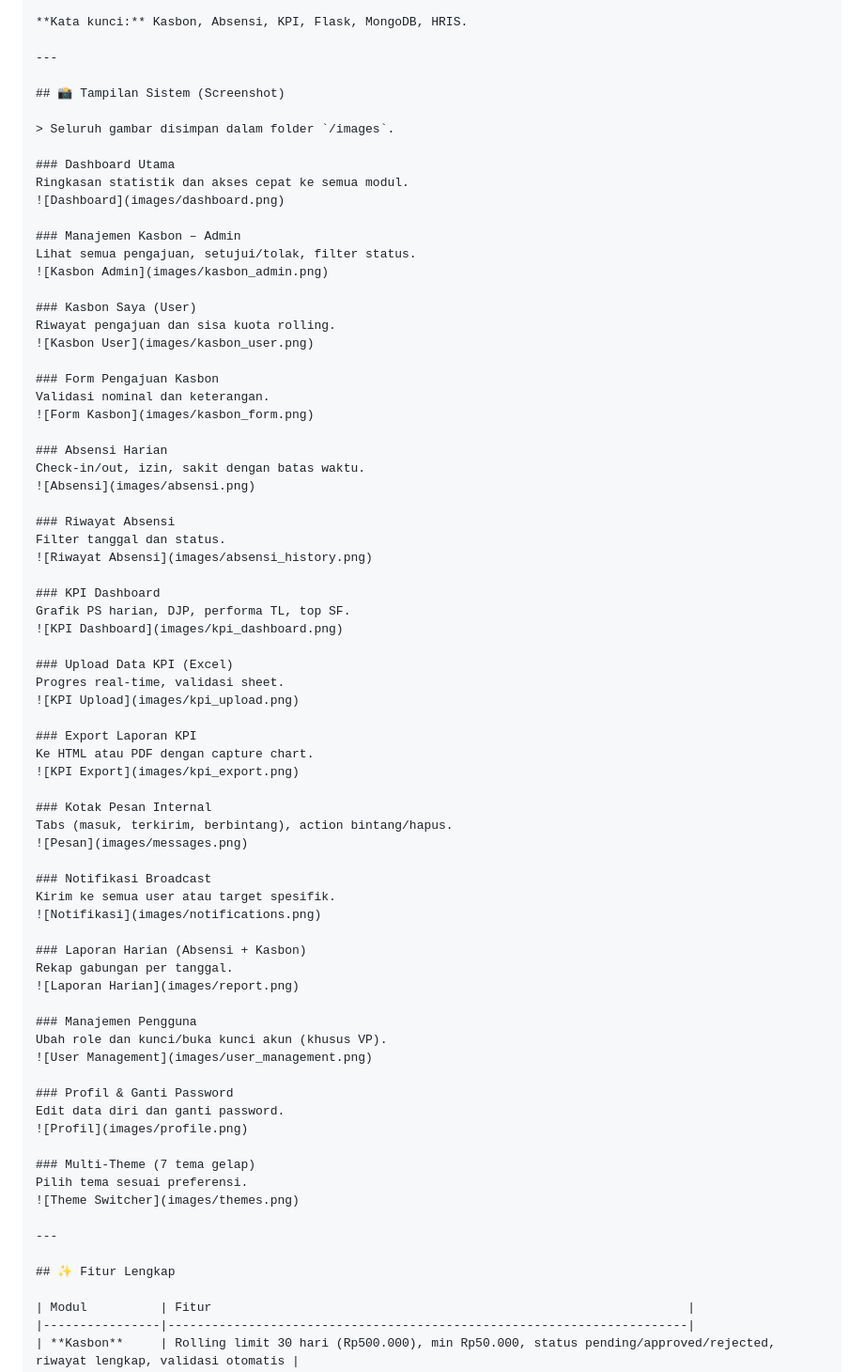
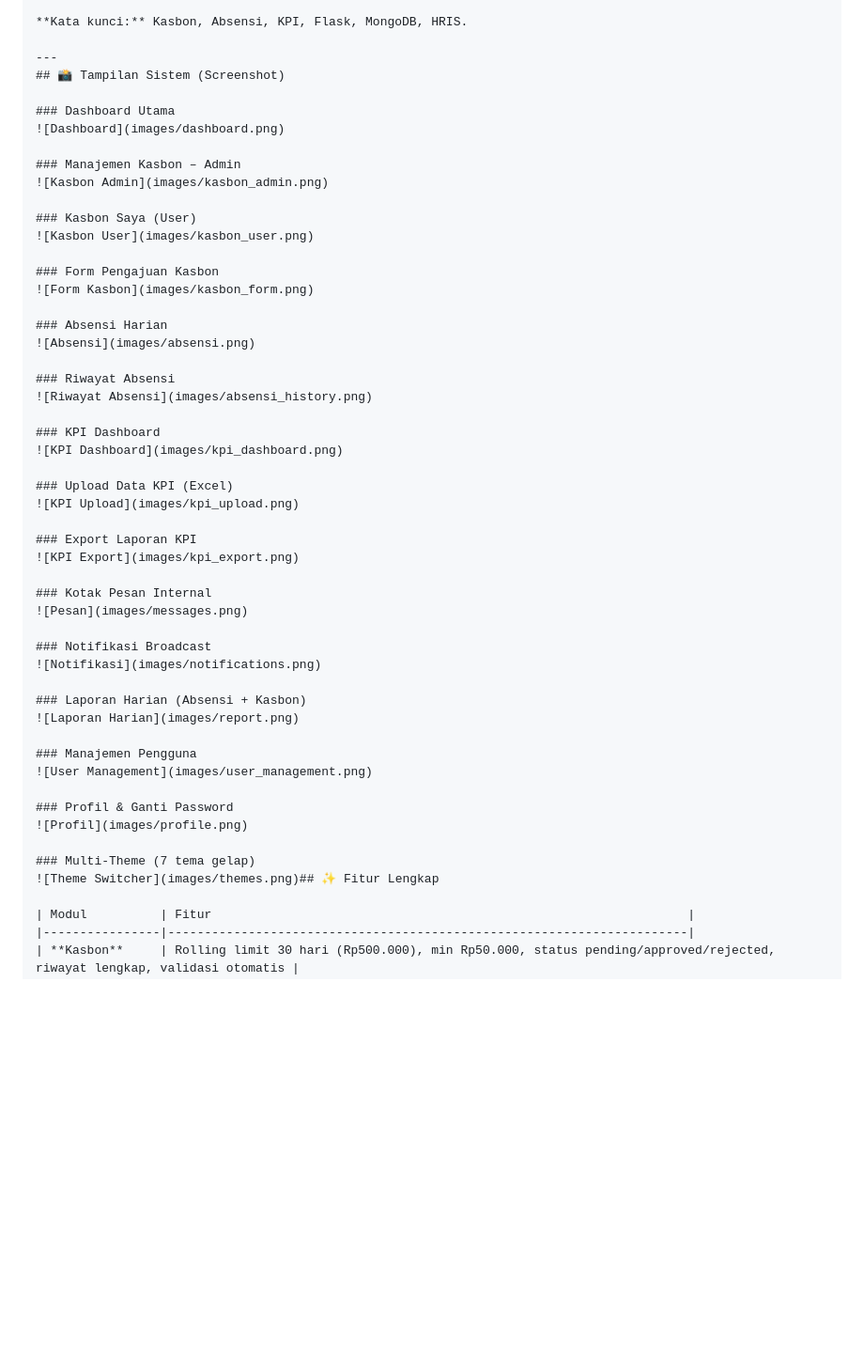
Before and after one commit to volthz001/mcp-hris, a Markdown page: README.md, the part around the change. Shown at 94% size. GitHub-like rendering; blank space fills up the shorter version.

```diff
--- a/README.md
+++ b/README.md
@@ -33,74 +33,52 @@ Sistem dibangun menggunakan **Flask** (backend), **MongoDB** (database), dan **C
 **Kata kunci:** Kasbon, Absensi, KPI, Flask, MongoDB, HRIS.
 
 ---
-
 ## 📸 Tampilan Sistem (Screenshot)
 
-> Seluruh gambar disimpan dalam folder `/images`.
-
 ### Dashboard Utama
-Ringkasan statistik dan akses cepat ke semua modul.
 ![Dashboard](images/dashboard.png)
 
 ### Manajemen Kasbon – Admin
-Lihat semua pengajuan, setujui/tolak, filter status.
 ![Kasbon Admin](images/kasbon_admin.png)
 
 ### Kasbon Saya (User)
-Riwayat pengajuan dan sisa kuota rolling.
 ![Kasbon User](images/kasbon_user.png)
 
 ### Form Pengajuan Kasbon
-Validasi nominal dan keterangan.
 ![Form Kasbon](images/kasbon_form.png)
 
 ### Absensi Harian
-Check‑in/out, izin, sakit dengan batas waktu.
 ![Absensi](images/absensi.png)
 
 ### Riwayat Absensi
-Filter tanggal dan status.
 ![Riwayat Absensi](images/absensi_history.png)
 
 ### KPI Dashboard
-Grafik PS harian, DJP, performa TL, top SF.
 ![KPI Dashboard](images/kpi_dashboard.png)
 
 ### Upload Data KPI (Excel)
-Progres real‑time, validasi sheet.
 ![KPI Upload](images/kpi_upload.png)
 
 ### Export Laporan KPI
-Ke HTML atau PDF dengan capture chart.
 ![KPI Export](images/kpi_export.png)
 
 ### Kotak Pesan Internal
-Tabs (masuk, terkirim, berbintang), action bintang/hapus.
 ![Pesan](images/messages.png)
 
 ### Notifikasi Broadcast
-Kirim ke semua user atau target spesifik.
 ![Notifikasi](images/notifications.png)
 
 ### Laporan Harian (Absensi + Kasbon)
-Rekap gabungan per tanggal.
 ![Laporan Harian](images/report.png)
 
 ### Manajemen Pengguna
-Ubah role dan kunci/buka kunci akun (khusus VP).
 ![User Management](images/user_management.png)
 
 ### Profil & Ganti Password
-Edit data diri dan ganti password.
 ![Profil](images/profile.png)
 
 ### Multi‑Theme (7 tema gelap)
-Pilih tema sesuai preferensi.
-![Theme Switcher](images/themes.png)
-
----
-
-## ✨ Fitur Lengkap
+![Theme Switcher](images/themes.png)## ✨ Fitur Lengkap
 
 | Modul          | Fitur                                                                 |
 |----------------|-----------------------------------------------------------------------|
```
